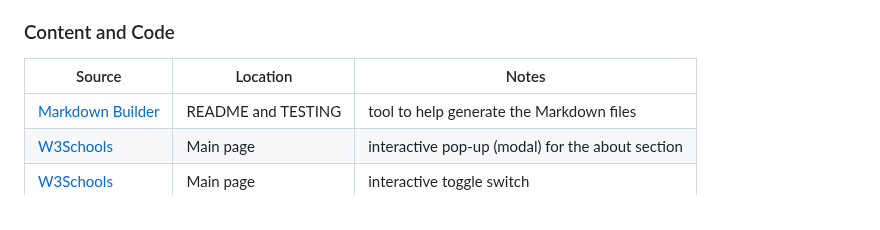
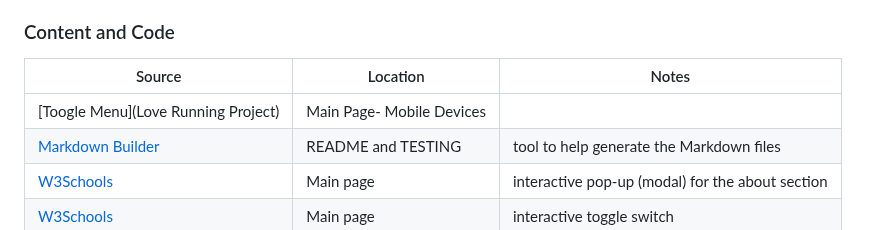
Before and after one commit to Uche05/ci-p1-ailib, a Markdown page: README.md, the part around the change. Rendered like a GitHub page.

Commit message:
Add Toogle Menu Credits

```diff
--- a/README.md
+++ b/README.md
@@ -239,6 +239,7 @@ The following are credits to various people and technologies that have directly
 
 | Source | Location | Notes |
 | --- | --- | --- |
+| [Toogle Menu](Love Running Project)|Main Page- Mobile Devices||
 | [Markdown Builder](https://tim.2bn.dev/markdown-builder) | README and TESTING | tool to help generate the Markdown files |
 | [W3Schools](https://www.w3schools.com/howto/howto_css_modals.asp) | Main page | interactive pop-up (modal) for the about section |
 | [W3Schools](https://www.w3schools.com/howto/howto_css_switch.asp) | Main page | interactive toggle switch |
```
